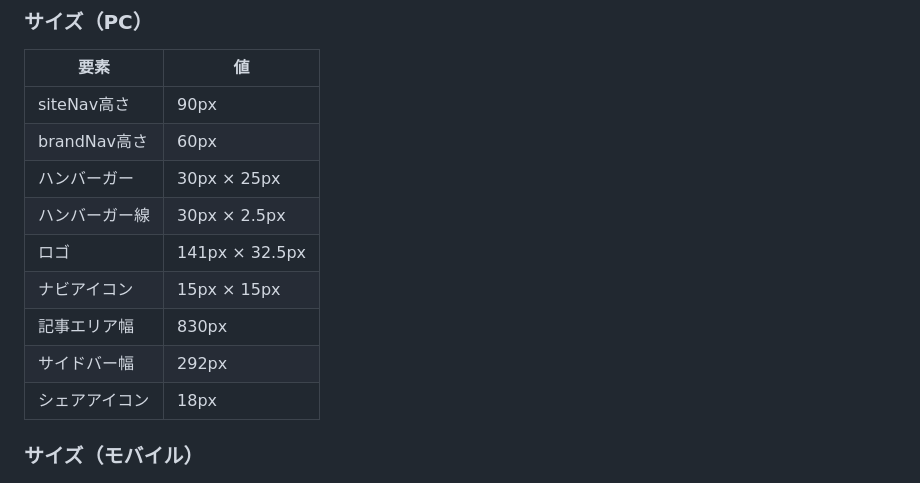
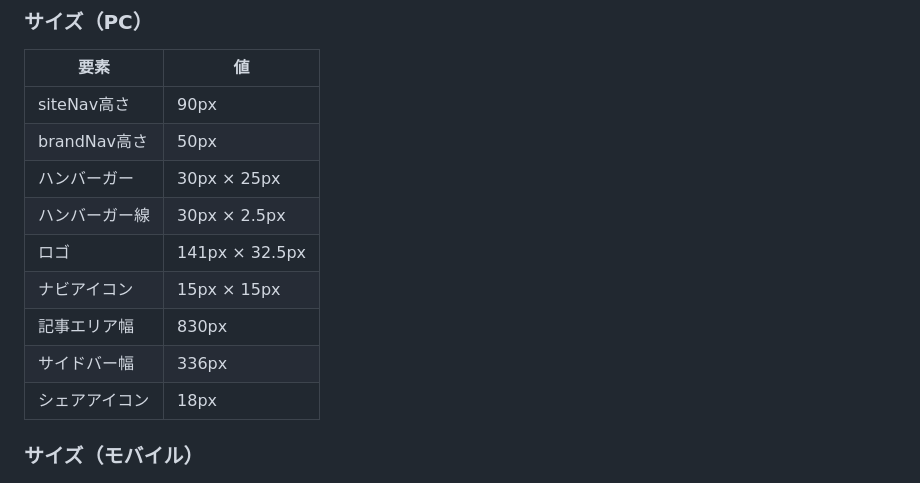
Before and after one commit to kitasinkita/gooutweb, a Markdown page: CLAUDE.md, the part around one of its changes. Drawn GitHub-style.

```diff
--- a/CLAUDE.md
+++ b/CLAUDE.md
@@ -177,13 +233,13 @@ python3 -m http.server 9000
 | 要素 | 値 |
 |------|-----|
 | siteNav高さ | 90px |
-| brandNav高さ | 60px |
+| brandNav高さ | 50px |
 | ハンバーガー | 30px × 25px |
 | ハンバーガー線 | 30px × 2.5px |
 | ロゴ | 141px × 32.5px |
 | ナビアイコン | 15px × 15px |
 | 記事エリア幅 | 830px |
-| サイドバー幅 | 292px |
+| サイドバー幅 | 336px |
 | シェアアイコン | 18px |
 
 ### サイズ（モバイル）
```
Also changed, not shown: other parts of CLAUDE.md (+72 -9 lines).
